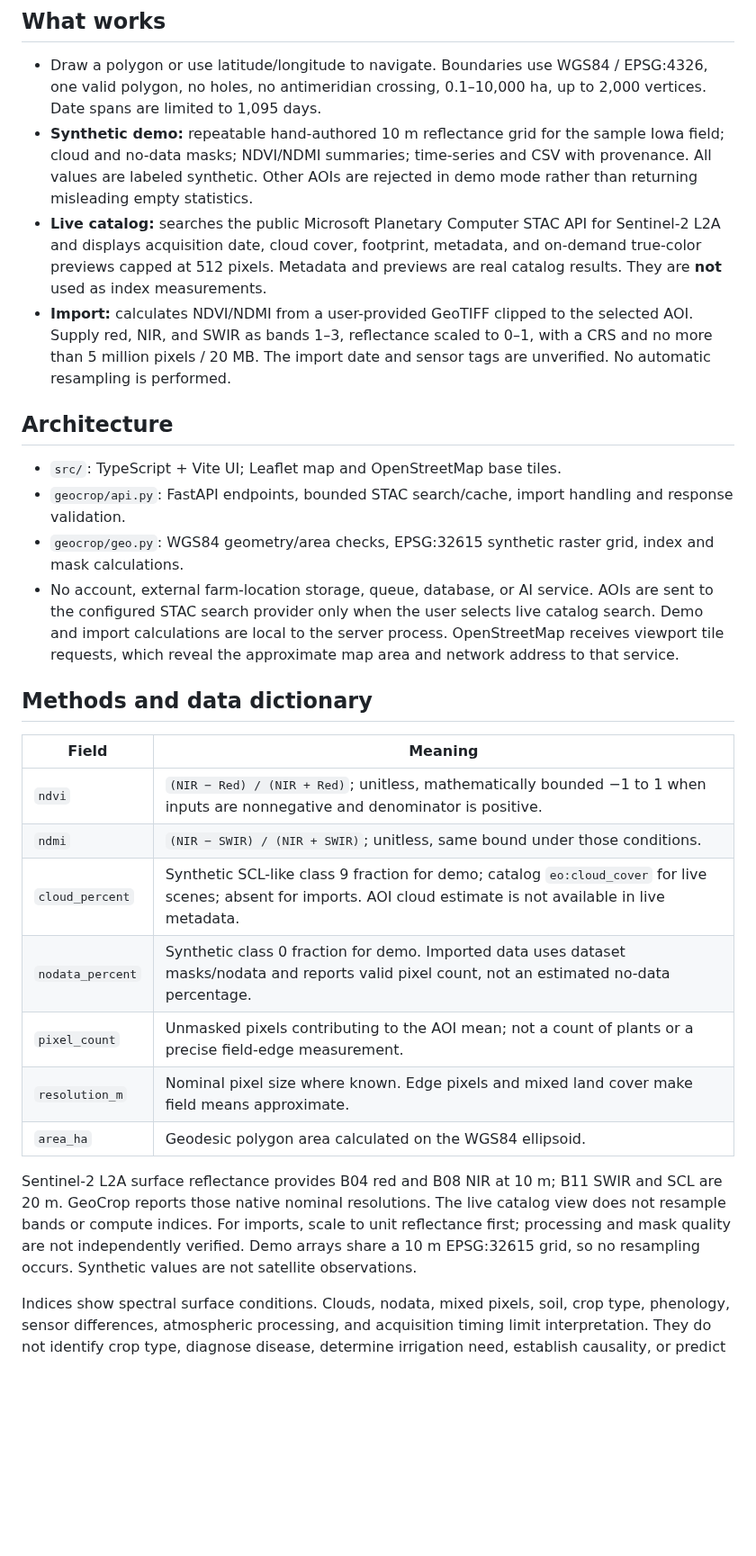
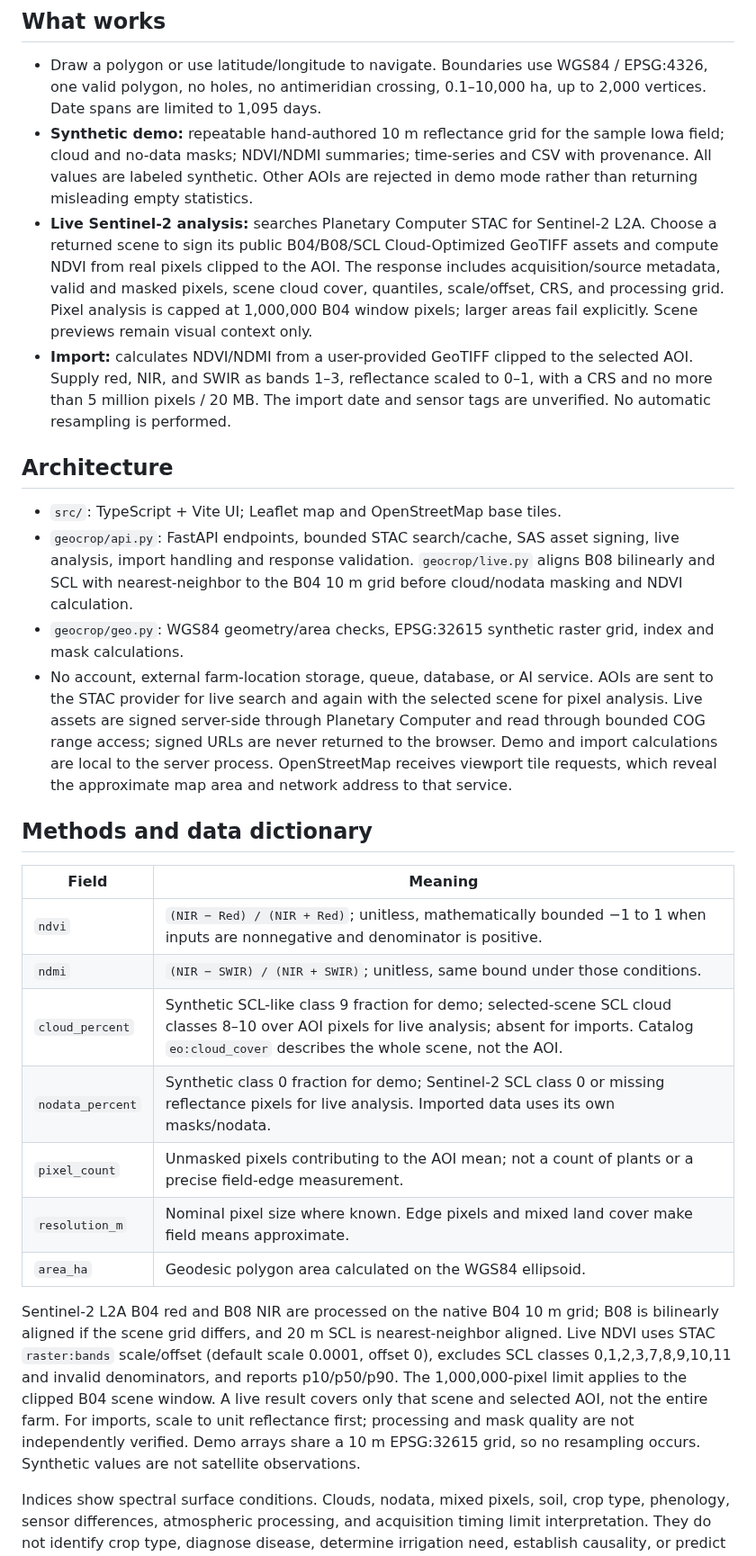
Before and after one commit to infoshubhjain/geocrop, a Markdown page: README.md, the part around one of its changes. Shown at 90% size. Drawn GitHub-style; blank space fills up the shorter version.

Commit message:
Add live Sentinel pixel analysis

```diff
--- a/README.md
+++ b/README.md
@@ -21,15 +21,15 @@ In one terminal run `uvicorn geocrop.api:app --reload`; in another run `npm run
 
 - Draw a polygon or use latitude/longitude to navigate. Boundaries use WGS84 / EPSG:4326, one valid polygon, no holes, no antimeridian crossing, 0.1–10,000 ha, up to 2,000 vertices. Date spans are limited to 1,095 days.
 - **Synthetic demo:** repeatable hand-authored 10 m reflectance grid for the sample Iowa field; cloud and no-data masks; NDVI/NDMI summaries; time-series and CSV with provenance. All values are labeled synthetic. Other AOIs are rejected in demo mode rather than returning misleading empty statistics.
-- **Live catalog:** searches the public Microsoft Planetary Computer STAC API for Sentinel‑2 L2A and displays acquisition date, cloud cover, footprint, metadata, and on-demand true-color previews capped at 512 pixels. Metadata and previews are real catalog results. They are **not** used as index measurements.
+- **Live Sentinel‑2 analysis:** searches Planetary Computer STAC for Sentinel‑2 L2A. Choose a returned scene to sign its public B04/B08/SCL Cloud-Optimized GeoTIFF assets and compute NDVI from real pixels clipped to the AOI. The response includes acquisition/source metadata, valid and masked pixels, scene cloud cover, quantiles, scale/offset, CRS, and processing grid. Pixel analysis is capped at 1,000,000 B04 window pixels; larger areas fail explicitly. Scene previews remain visual context only.
 - **Import:** calculates NDVI/NDMI from a user-provided GeoTIFF clipped to the selected AOI. Supply red, NIR, and SWIR as bands 1–3, reflectance scaled to 0–1, with a CRS and no more than 5 million pixels / 20 MB. The import date and sensor tags are unverified. No automatic resampling is performed.
 
 ## Architecture
 
 - `src/`: TypeScript + Vite UI; Leaflet map and OpenStreetMap base tiles.
-- `geocrop/api.py`: FastAPI endpoints, bounded STAC search/cache, import handling and response validation.
+- `geocrop/api.py`: FastAPI endpoints, bounded STAC search/cache, SAS asset signing, live analysis, import handling and response validation. `geocrop/live.py` aligns B08 bilinearly and SCL with nearest-neighbor to the B04 10 m grid before cloud/nodata masking and NDVI calculation.
 - `geocrop/geo.py`: WGS84 geometry/area checks, EPSG:32615 synthetic raster grid, index and mask calculations.
-- No account, external farm-location storage, queue, database, or AI service. AOIs are sent to the configured STAC search provider only when the user selects live catalog search. Demo and import calculations are local to the server process. OpenStreetMap receives viewport tile requests, which reveal the approximate map area and network address to that service.
+- No account, external farm-location storage, queue, database, or AI service. AOIs are sent to the STAC provider for live search and again with the selected scene for pixel analysis. Live assets are signed server-side through Planetary Computer and read through bounded COG range access; signed URLs are never returned to the browser. Demo and import calculations are local to the server process. OpenStreetMap receives viewport tile requests, which reveal the approximate map area and network address to that service.
 
 ## Methods and data dictionary
 
@@ -37,13 +37,13 @@ In one terminal run `uvicorn geocrop.api:app --reload`; in another run `npm run
 | ---------------- | ----------------------------------------------------------------------------------------------------------------------------------------------------------------- |
 | `ndvi`           | `(NIR − Red) / (NIR + Red)`; unitless, mathematically bounded −1 to 1 when inputs are nonnegative and denominator is positive.                                    |
 | `ndmi`           | `(NIR − SWIR) / (NIR + SWIR)`; unitless, same bound under those conditions.                                                                                       |
-| `cloud_percent`  | Synthetic SCL-like class 9 fraction for demo; catalog `eo:cloud_cover` for live scenes; absent for imports. AOI cloud estimate is not available in live metadata. |
-| `nodata_percent` | Synthetic class 0 fraction for demo. Imported data uses dataset masks/nodata and reports valid pixel count, not an estimated no-data percentage.                  |
+| `cloud_percent`  | Synthetic SCL-like class 9 fraction for demo; selected-scene SCL cloud classes 8–10 over AOI pixels for live analysis; absent for imports. Catalog `eo:cloud_cover` describes the whole scene, not the AOI. |
+| `nodata_percent` | Synthetic class 0 fraction for demo; Sentinel-2 SCL class 0 or missing reflectance pixels for live analysis. Imported data uses its own masks/nodata.                  |
 | `pixel_count`    | Unmasked pixels contributing to the AOI mean; not a count of plants or a precise field-edge measurement.                                                          |
 | `resolution_m`   | Nominal pixel size where known. Edge pixels and mixed land cover make field means approximate.                                                                    |
 | `area_ha`        | Geodesic polygon area calculated on the WGS84 ellipsoid.                                                                                                          |
 
-Sentinel‑2 L2A surface reflectance provides B04 red and B08 NIR at 10 m; B11 SWIR and SCL are 20 m. GeoCrop reports those native nominal resolutions. The live catalog view does not resample bands or compute indices. For imports, scale to unit reflectance first; processing and mask quality are not independently verified. Demo arrays share a 10 m EPSG:32615 grid, so no resampling occurs. Synthetic values are not satellite observations.
+Sentinel‑2 L2A B04 red and B08 NIR are processed on the native B04 10 m grid; B08 is bilinearly aligned if the scene grid differs, and 20 m SCL is nearest-neighbor aligned. Live NDVI uses STAC `raster:bands` scale/offset (default scale 0.0001, offset 0), excludes SCL classes 0,1,2,3,7,8,9,10,11 and invalid denominators, and reports p10/p50/p90. The 1,000,000-pixel limit applies to the clipped B04 scene window. A live result covers only that scene and selected AOI, not the entire farm. For imports, scale to unit reflectance first; processing and mask quality are not independently verified. Demo arrays share a 10 m EPSG:32615 grid, so no resampling occurs. Synthetic values are not satellite observations.
 
 Indices show spectral surface conditions. Clouds, nodata, mixed pixels, soil, crop type, phenology, sensor differences, atmospheric processing, and acquisition timing limit interpretation. They do not identify crop type, diagnose disease, determine irrigation need, establish causality, or predict yield. Unit tests check implementation behavior, not scientific validity.
 
```
Also changed, not shown: other parts of README.md (+4 -4 lines), docs/screenshot.png, 6 other files.
